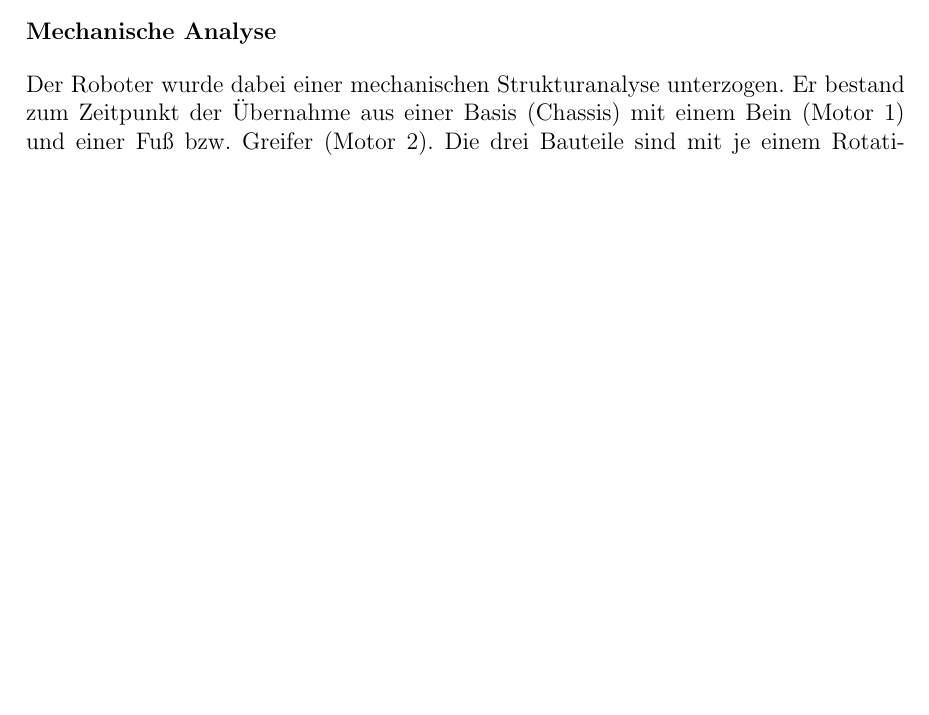
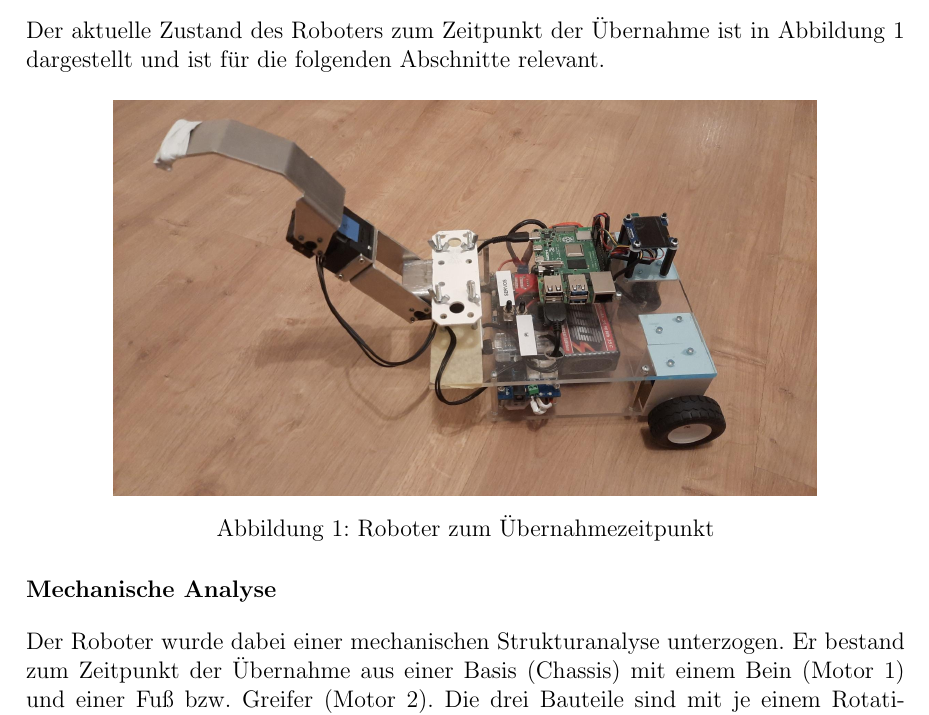
Before and after one commit to hector-crawler/abschlussarbeit, a LaTeX document (abschlussbericht.tex, which reads sections/konzeption.tex): part of page 6 of 28, cut at the place of the change, the shorter picture padded with empty space. Compiled offline with pdfLaTeX.

Commit message:
added image crawler old

```diff
--- a/sections/konzeption.tex
+++ b/sections/konzeption.tex
@@ -8,6 +8,15 @@ Im folgenden Abschnitt wird der Zustand des Projekts bei der Übernahme beschrie
 \subsubsection{Analyse des Ausgangsmodells}
 
 Zu Beginn des Projekts wird der einbeinige Krabbelroboter des Vorgängerprojekts in Bezug auf Software, Hardware und Funktionsumfang analysiert. Dazu wird besonders die Dokumentation des Vorgängerprojekts angesehen \cite{vorgängerprojekt}.
+
+Der aktuelle Zustand des Roboters zum Zeitpunkt der Übernahme ist in Abbildung \ref{fig:crawler_old} dargestellt und ist für die folgenden Abschnitte relevant.
+
+\begin{figure}[h]
+  \centering
+  \includegraphics[width=0.8\textwidth]{crawler_old.jpeg}
+  \caption{Roboter zum Übernahmezeitpunkt}
+  \label{fig:crawler_old}
+\end{figure}
 
 \textbf{Mechanische Analyse}
 
```
